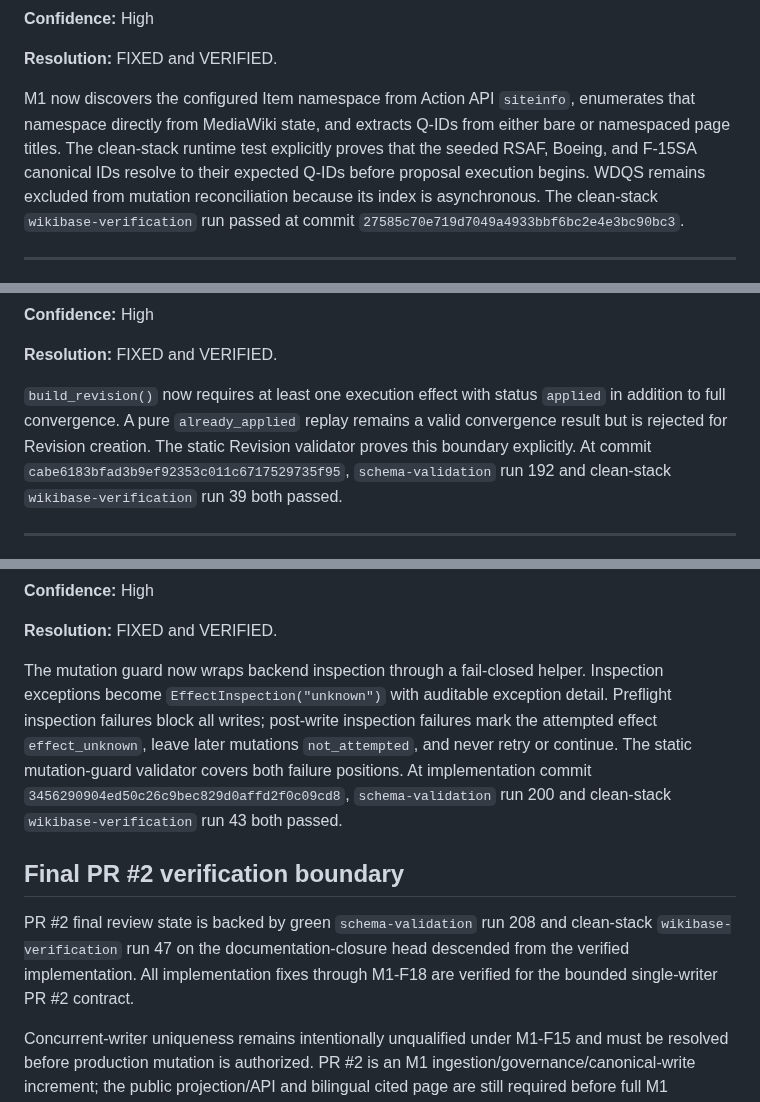
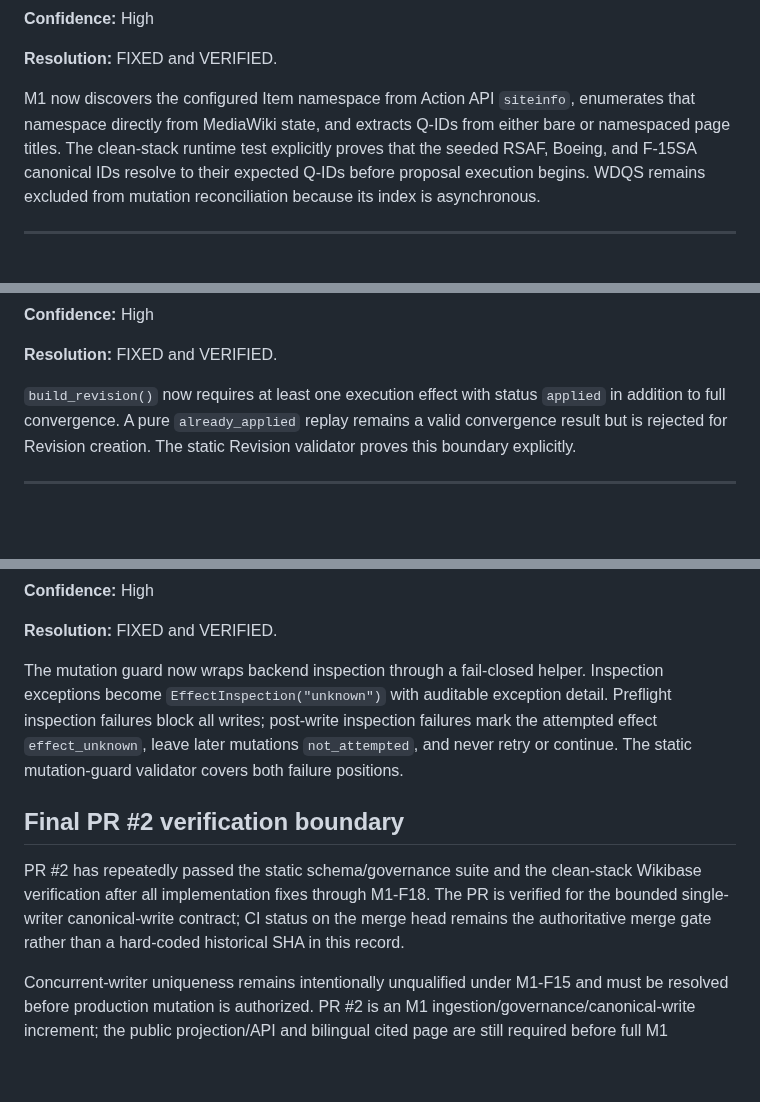
Before and after one commit to Alajmah/Saudi-Defense-Atlas, a Markdown page: docs/reviews/M1_PR2_REMEDIATION.md, 3 parts joined by grey strips. Drawn GitHub-style; blank space fills up the shorter version.

Commit message:
docs: remove stale final-head literal

```diff
--- a/docs/reviews/M1_PR2_REMEDIATION.md
+++ b/docs/reviews/M1_PR2_REMEDIATION.md
@@ -112,7 +112,7 @@ M1 remains a local single-writer proof. Production mutation must not be authoriz
 
 **Resolution:** FIXED and VERIFIED.
 
-M1 now discovers the configured Item namespace from Action API `siteinfo`, enumerates that namespace directly from MediaWiki state, and extracts Q-IDs from either bare or namespaced page titles. The clean-stack runtime test explicitly proves that the seeded RSAF, Boeing, and F-15SA canonical IDs resolve to their expected Q-IDs before proposal execution begins. WDQS remains excluded from mutation reconciliation because its index is asynchronous. The clean-stack `wikibase-verification` run passed at commit `27585c70e719d7049a4933bbf6bc2e4e3bc90bc3`.
+M1 now discovers the configured Item namespace from Action API `siteinfo`, enumerates that namespace directly from MediaWiki state, and extracts Q-IDs from either bare or namespaced page titles. The clean-stack runtime test explicitly proves that the seeded RSAF, Boeing, and F-15SA canonical IDs resolve to their expected Q-IDs before proposal execution begins. WDQS remains excluded from mutation reconciliation because its index is asynchronous.
 
 ---
 
@@ -130,7 +130,7 @@ M1 now discovers the configured Item namespace from Action API `siteinfo`, enume
 
 **Resolution:** FIXED and VERIFIED.
 
-`build_revision()` now requires at least one execution effect with status `applied` in addition to full convergence. A pure `already_applied` replay remains a valid convergence result but is rejected for Revision creation. The static Revision validator proves this boundary explicitly. At commit `cabe6183bfad3b9ef92353c011c6717529735f95`, `schema-validation` run 192 and clean-stack `wikibase-verification` run 39 both passed.
+`build_revision()` now requires at least one execution effect with status `applied` in addition to full convergence. A pure `already_applied` replay remains a valid convergence result but is rejected for Revision creation. The static Revision validator proves this boundary explicitly.
 
 ---
 
@@ -148,10 +148,10 @@ M1 now discovers the configured Item namespace from Action API `siteinfo`, enume
 
 **Resolution:** FIXED and VERIFIED.
 
-The mutation guard now wraps backend inspection through a fail-closed helper. Inspection exceptions become `EffectInspection("unknown")` with auditable exception detail. Preflight inspection failures block all writes; post-write inspection failures mark the attempted effect `effect_unknown`, leave later mutations `not_attempted`, and never retry or continue. The static mutation-guard validator covers both failure positions. At implementation commit `3456290904ed50c26c9bec829d0affd2f0c09cd8`, `schema-validation` run 200 and clean-stack `wikibase-verification` run 43 both passed.
+The mutation guard now wraps backend inspection through a fail-closed helper. Inspection exceptions become `EffectInspection("unknown")` with auditable exception detail. Preflight inspection failures block all writes; post-write inspection failures mark the attempted effect `effect_unknown`, leave later mutations `not_attempted`, and never retry or continue. The static mutation-guard validator covers both failure positions.
 
 ## Final PR #2 verification boundary
 
-PR #2 final review state is backed by green `schema-validation` run 208 and clean-stack `wikibase-verification` run 47 on the documentation-closure head descended from the verified implementation. All implementation fixes through M1-F18 are verified for the bounded single-writer PR #2 contract.
+PR #2 has repeatedly passed the static schema/governance suite and the clean-stack Wikibase verification after all implementation fixes through M1-F18. The PR is verified for the bounded single-writer canonical-write contract; CI status on the merge head remains the authoritative merge gate rather than a hard-coded historical SHA in this record.
 
 Concurrent-writer uniqueness remains intentionally unqualified under M1-F15 and must be resolved before production mutation is authorized. PR #2 is an M1 ingestion/governance/canonical-write increment; the public projection/API and bilingual cited page are still required before full M1 acceptance.
```
